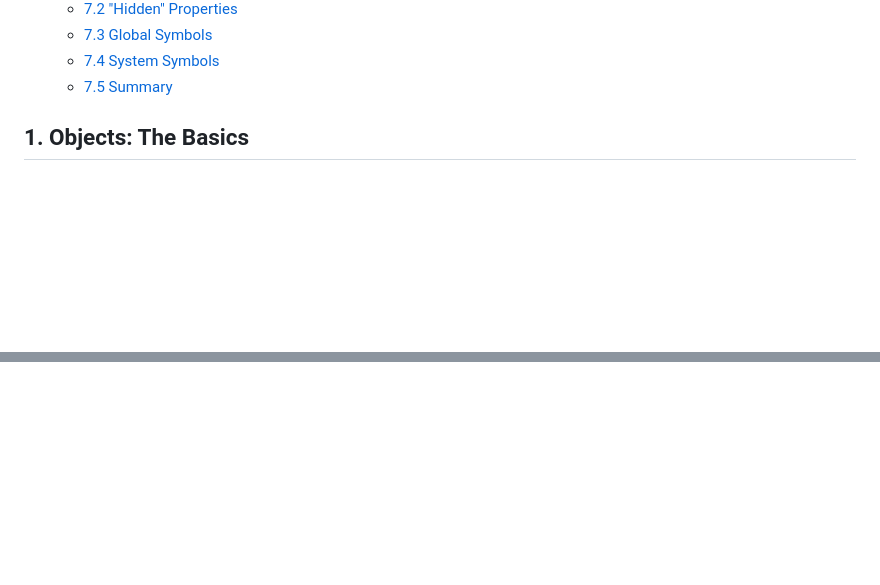
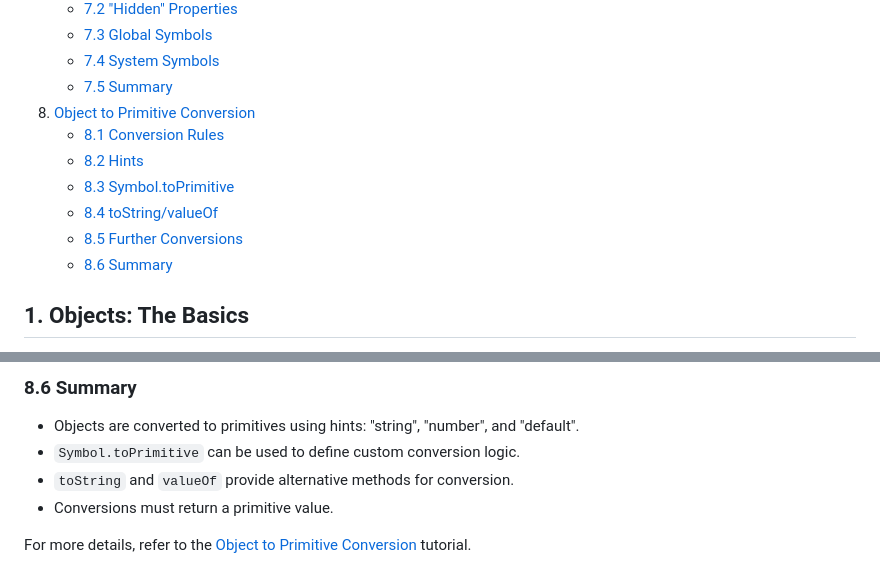
Before and after one commit to natandaniel/javascript, a Markdown page: objects/readme.md, 2 parts joined by grey strips. Drawn GitHub-style; blank space fills up the shorter version.

Commit message:
Add section on Object to Primitive Conversion to readme, covering conversion rules, hints, and methods like Symbol.toPrimitive, toString, and valueOf with examples and summaries

```diff
--- a/objects/readme.md
+++ b/objects/readme.md
@@ -47,6 +47,13 @@
    - [7.3 Global Symbols](#73-global-symbols)
    - [7.4 System Symbols](#74-system-symbols)
    - [7.5 Summary](#75-summary)
+8. [Object to Primitive Conversion](#8-object-to-primitive-conversion)
+   - [8.1 Conversion Rules](#81-conversion-rules)
+   - [8.2 Hints](#82-hints)
+   - [8.3 Symbol.toPrimitive](#83-symboltoprimitive)
+   - [8.4 toString/valueOf](#84-tostringvalueof)
+   - [8.5 Further Conversions](#85-further-conversions)
+   - [8.6 Summary](#86-summary)
 
 ## 1. Objects: The Basics
 
@@ -670,0 +758,8 @@ Symbols are a powerful feature in JavaScript, providing unique identifiers and e
+### 8.6 Summary
+
+- Objects are converted to primitives using hints: "string", "number", and "default".
+- `Symbol.toPrimitive` can be used to define custom conversion logic.
+- `toString` and `valueOf` provide alternative methods for conversion.
+- Conversions must return a primitive value.
+
+For more details, refer to the [Object to Primitive Conversion](https://javascript.info/object-toprimitive) tutorial.
```
Also changed, not shown: other parts of objects/readme.md (+80 -0 lines).
